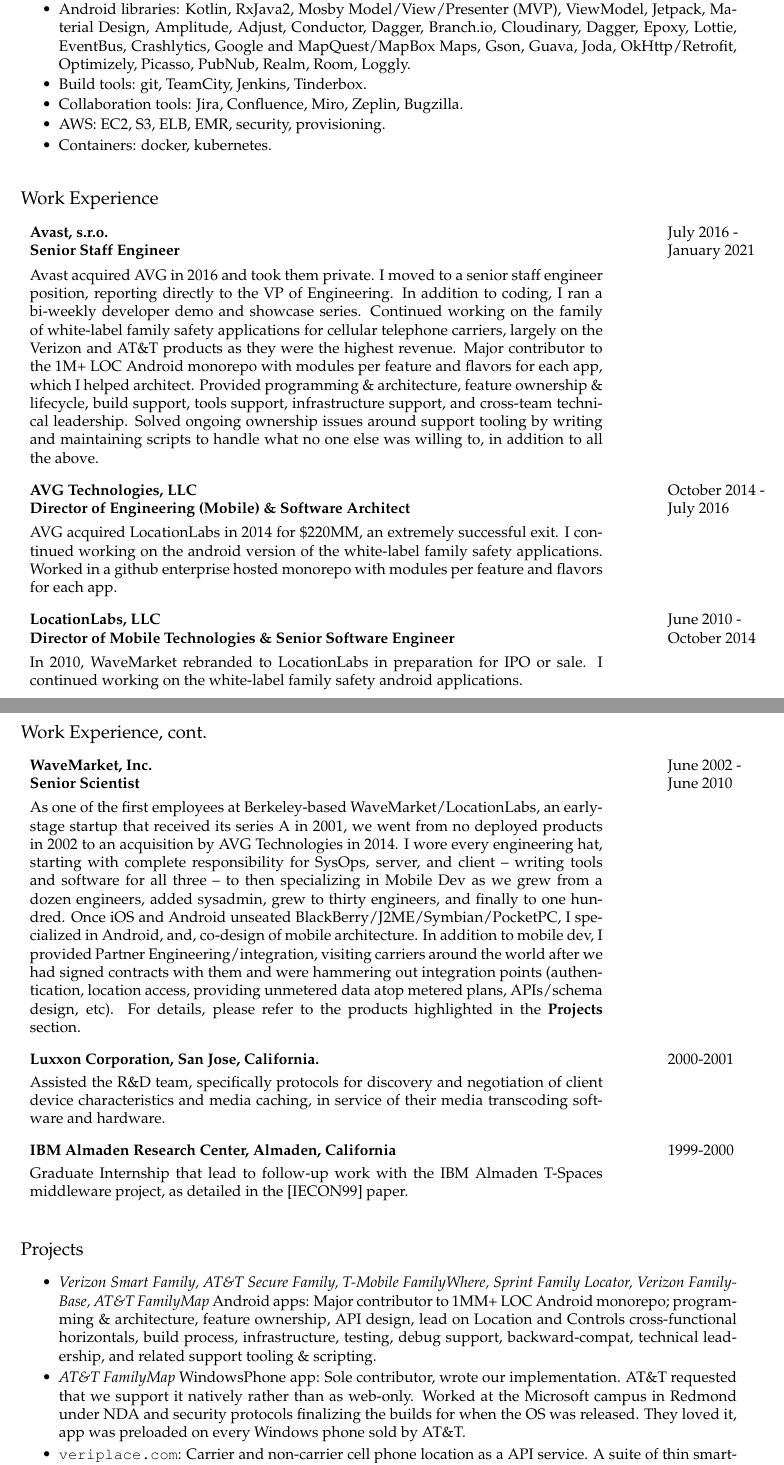
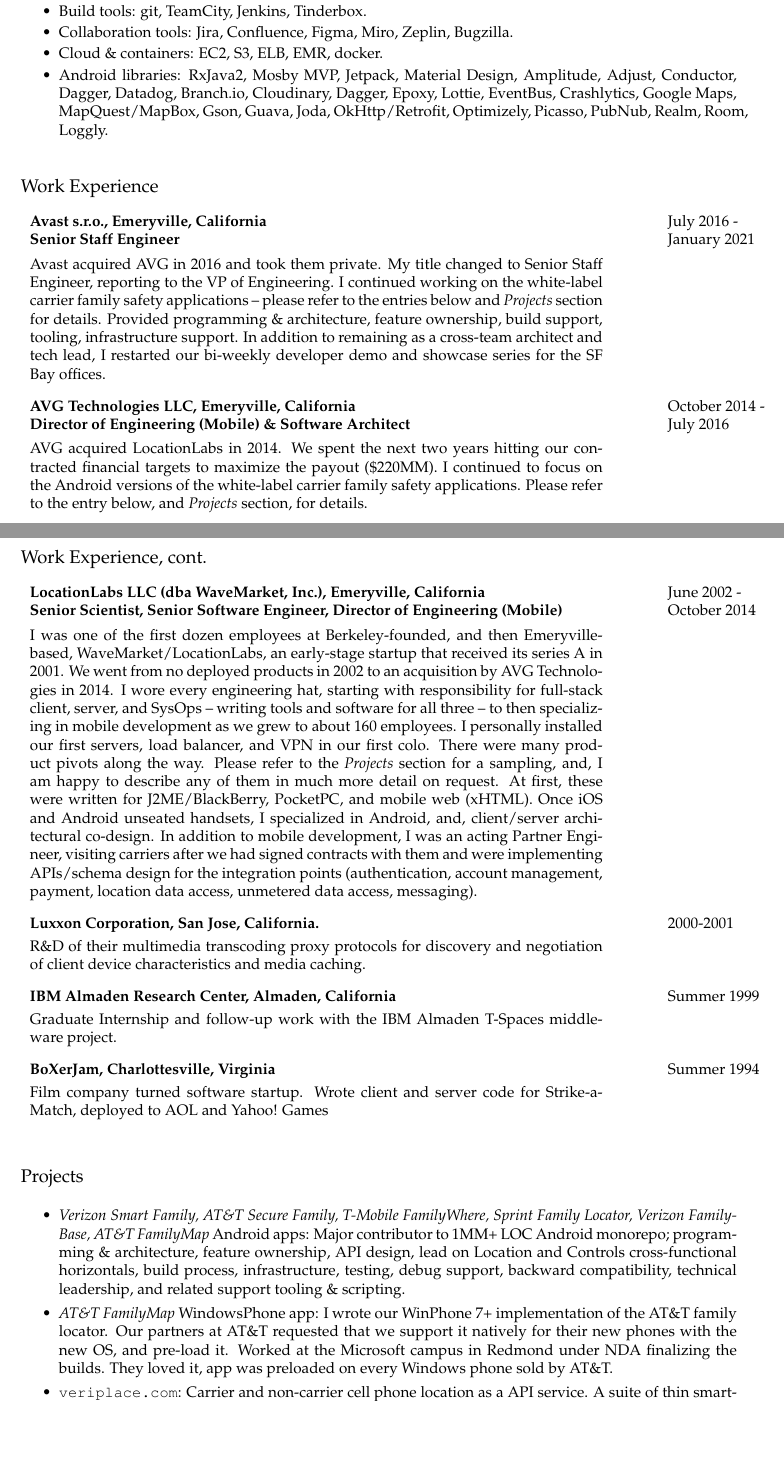
Before and after one commit to toddhodes/resume, a LaTeX CV (resume.tex): two parts of pages 1 and 2 of 4 before the commit and two parts of pages 1 and 2 of 5 after it, joined at a grey line, cut so that both start at the same text, the shorter picture padded with empty space. The pictures show the PDF file resume.pdf that the author committed with the source.

Commit message:
michelle version -- very much cleaned up

```diff
--- a/resume.tex
+++ b/resume.tex
@@ -61,4 +60,3 @@
+\item Collaboration tools: Jira, Confluence, Figma, Miro, Zeplin, Bugzilla.    \\[-18pt]
+\item Cloud \& containers: EC2, S3, ELB, EMR, docker.  \\[-18pt]
 \item Android libraries:
-	Kotlin, RxJava2, Mosby Model/View/Presenter (MVP), ViewModel, Jetpack, Material Design,
-	   Amplitude, Adjust, Conductor, Dagger, Branch.io, Cloudinary, Dagger, Epoxy, Lottie, EventBus, Crashlytics,
-	   Google and MapQuest/MapBox Maps, Gson, Guava, Joda, OkHttp/Retrofit, Optimizely, Picasso, PubNub,
@@ -68,5 +63,7 @@
-\item AWS: EC2, S3, ELB, EMR, security, provisioning.  \\[-18pt]
-\item Containers: docker, kubernetes.  \\
+	   RxJava2, Mosby MVP, Jetpack, Material Design,
+	   Amplitude, Adjust, Conductor, Dagger, Datadog, Branch.io, Cloudinary, Dagger, Epoxy, Lottie, EventBus, Crashlytics,
+	   Google Maps, MapQuest/MapBox, Gson, Guava, Joda, OkHttp/Retrofit, Optimizely, Picasso, PubNub,
+	   Realm, Room, Loggly. \\
 \end{itemize}
 
 %%%%%%%%%%%%%%%%%%%%%%%%%%%%%%%%
@@ -78,34 +75,28 @@
 
 \begin{tabular}{p{5.2in}@{\hspace{1.5cm}}l}
 
-	\bf  Avast, s.r.o. 	    & July 2016 -  \\
+	\bf  Avast s.r.o., Emeryville, California   	    & July 2016 -  \\
 	\bf  Senior Staff Engineer	& January 2021 \\[4pt]
 
-	   Avast acquired AVG in 2016 and took them private.  I moved to a senior staff engineer position,
-	   reporting directly to the VP of Engineering.  In addition to coding, I ran a bi-weekly developer demo
-	   and showcase series.
-	   Continued working on the family of white-label family safety applications for cellular
-	   telephone carriers, largely on the Verizon and AT\&T products as they were the highest revenue.
-	   Major contributor to the 1M+ LOC Android monorepo with modules per feature and flavors for each app,
-	   which I helped architect.
+	   Avast acquired AVG in 2016 and took them private.  My title changed to Senior Staff Engineer,
+	   reporting to the VP of Engineering.
+	   I continued working on the white-label carrier family safety applications --
+           please refer to the entries below and {\it Projects} section for details.
 	   Provided programming \& architecture,
-		feature ownership \& lifecycle, build support, tools support, infrastructure support, and cross-team
-		technical leadership. Solved ongoing ownership issues around support tooling by writing and maintaining
-		scripts to handle what no one else was willing to, in addition to all the above.
+		feature ownership, build support, tooling, infrastructure support.
+	    In addition to remaining as a cross-team architect and tech lead,
+	   I restarted our bi-weekly developer demo and showcase series for the SF Bay offices.
 		 \\[9pt]
 
-	\bf AVG Technologies, LLC 	& October 2014 -  \\
+	\bf AVG Technologies LLC, Emeryville, California   	& October 2014 -  \\
 	\bf  Director of Engineering (Mobile)  \& Software Architect 	& July 2016 \\[4pt]
 
-	   AVG acquired LocationLabs in 2014 for \$220MM, an extremely successful exit.   I
-	   continued working on the android version of the white-label family safety applications.
-	   Worked in a github enterprise hosted monorepo with modules per feature and flavors for each app.\\[9pt]
+	   AVG acquired LocationLabs in 2014. We spent the next two years hitting our contracted
+	   financial targets to maximize the payout (\$220MM).
+	   I continued to focus on the Android versions of the white-label carrier family safety applications.
+	   Please refer to the entry below, and {\it Projects} section, for details. \\[9pt]
 
-	\bf LocationLabs, LLC   & June 2010 -  \\
-	\bf   Director of Mobile Technologies \& Senior Software Engineer	& October 2014 \\[4pt]
 
-	   In 2010, WaveMarket rebranded to LocationLabs in preparation for IPO or sale.
-	   I continued working on the white-label family safety android applications. \\[9pt]
 
 
 \end{tabular}
@@ -118,19 +109,7 @@
 
 \begin{tabular}{p{5.2in}@{\hspace{1.5cm}}l}
 
-	\bf  WaveMarket, Inc.    & June 2002 -  \\
-	\bf  Senior Scientist 	& June 2010 \\[4pt]
+	\bf  LocationLabs LLC (dba WaveMarket, Inc.), Emeryville, California    & June 2002 -  \\
+	\bf  Senior Scientist, Senior Software Engineer, Director of Engineering (Mobile) & October 2014 \\[4pt]
 
-	   As one of the first employees at Berkeley-based WaveMarket/LocationLabs,
-	   an early-stage startup that received its series A in 2001,
-	   we went from no deployed products in 2002 to an
-	   acquisition by AVG Technologies in 2014.  I wore every engineering hat, starting with complete responsibility
-	   for SysOps, server, and client -- writing tools and software for all three -- to
-	   then specializing in Mobile Dev as we grew from a dozen engineers, added sysadmin, grew
-	   to thirty engineers, and finally to one hundred.
-	   Once iOS and Android unseated BlackBerry/J2ME/Symbian/PocketPC,
-	   I specialized in Android, and, co-design of mobile architecture.  In addition to mobile dev, I provided
-	   Partner Engineering/integration, visiting carriers around the world after we had signed contracts
-	   with them and were hammering out integration points (authentication, location access,
-	   providing unmetered data atop metered plans, APIs/schema design, etc).
-	   For details, please refer to the products highlighted in the {\bf Projects} section. \\[9pt]
+	   I was one of the first dozen employees at Berkeley-founded, and then Emeryville-based, WaveMarket/LocationLabs,
@@ -137,15 +120,28 @@
+	   then specializing in mobile development as we grew to about 160 employees.
+	   I personally installed our first servers, load balancer, and VPN in our first colo.
+	   There were many product pivots along the way. Please refer to the {\it Projects} section for a sampling,
+	   and, I am happy to describe any of them in much more detail on request.
+	   At first, these were written for J2ME/BlackBerry, PocketPC, and mobile web (xHTML).
+	   Once iOS and Android unseated handsets,
+	   I specialized in Android, and, client/server architectural co-design.  In addition to mobile development, I was an acting
+	   Partner Engineer, visiting carriers after we had signed contracts
+	   with them and were implementing APIs/schema design for the integration points
+	    (authentication, account management, payment, location data access, unmetered data access, messaging). \\[9pt]
 
     \bf Luxxon Corporation, San Jose, California. & 2000-2001 \\[3pt]
-       Assisted the R\&D team, specifically
+       R\&D of their multimedia transcoding proxy
        protocols for discovery and negotiation of client
-       device characteristics and media caching, in service of their media transcoding
-       software and hardware. \\[9pt]
+       device characteristics and media caching. \\[9pt]
 
     \bf IBM Almaden Research Center,
-          Almaden, California                         & 1999-2000 \\[3pt]
-       Graduate Internship that lead to follow-up work with
-       the IBM Almaden T-Spaces middleware project, as detailed in the [IECON99] paper. \\[9pt]
+          Almaden, California                         & Summer 1999 \\[3pt]
+       Graduate Internship and follow-up work with
+       the IBM Almaden T-Spaces middleware project. \\[9pt]
 
+    \bf BoXerJam,
+         Charlottesville, Virginia                        & Summer 1994 \\[3pt]
+       Film company turned software startup.
+       Wrote client and server code for Strike-a-Match, deployed to AOL and Yahoo! Games \\[9pt]
 
 \end{tabular}
 
@@ -171,13 +167,14 @@
 		AT\&T FamilyMap} Android apps:
 		Major contributor to 1MM+ LOC Android monorepo; programming \& architecture,
 		feature ownership, API design, lead on Location and Controls
-		cross-functional horizontals, build process, infrastructure, testing, debug support, backward-compat,
+		cross-functional horizontals, build process, infrastructure, testing, debug support, backward compatibility,
 		technical leadership, and related support tooling \& scripting. \\[-16pt]
 
-		\item {\em  AT\&T FamilyMap} WindowsPhone app: Sole contributor, wrote our
-			implementation. AT\&T requested that we support it natively rather than as web-only.
-			Worked at the Microsoft campus in Redmond under NDA and security protocols
-			finalizing the builds for when the OS was released.
+		\item {\em  AT\&T FamilyMap} WindowsPhone app: I wrote our WinPhone 7+
+			implementation of the AT\&T family locator. Our partners at AT\&T requested that
+			we support it natively for their new phones with the new OS, and pre-load it.
+			Worked at the Microsoft campus in Redmond under NDA
+			finalizing the builds.
 			They loved it, app was preloaded on every Windows phone sold by AT\&T. \\[-16pt]
 
 		\item \url{veriplace.com}: Carrier and non-carrier cell phone location as a API service.
```
Also changed, not shown: resume.pdf, resume.tex (51 more changed lines).
